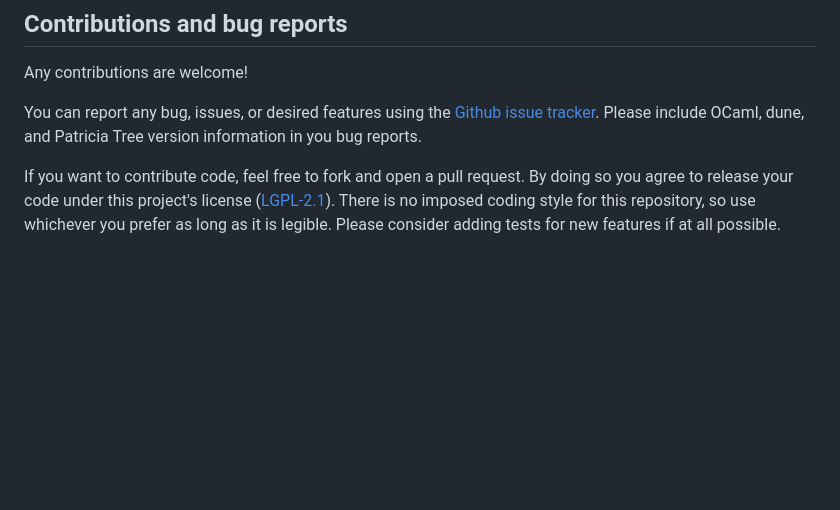
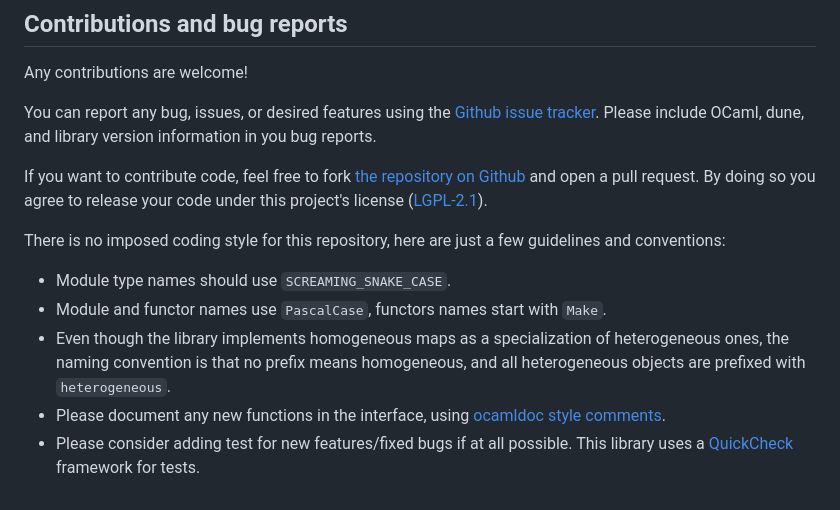
Before and after one commit to codex-semantics-library/patricia-tree, a Markdown page: README.md, the part around the change. GitHub-like rendering; blank space fills up the shorter version.

Commit message:
Coding conventions

```diff
--- a/README.md
+++ b/README.md
@@ -279,9 +279,19 @@ However, its maps aren't Patricia trees. They are binary trees build using a
 Any contributions are welcome!
 
 You can report any bug, issues, or desired features using the [Github issue tracker](https://github.com/codex-semantics-library/patricia-tree/issues).
-Please include OCaml, dune, and Patricia Tree version information in you bug reports.
+Please include OCaml, dune, and library version information in you bug reports.
 
-If you want to contribute code, feel free to fork and open a pull request. By doing
-so you agree to release your code under this project's license ([LGPL-2.1](https://choosealicense.com/licenses/lgpl-2.1/)). There is no imposed coding style for this
-repository, so use whichever you prefer as long as it is legible. Please consider
-adding tests for new features if at all possible.
+If you want to contribute code, feel free to fork [the repository on Github](https://github.com/codex-semantics-library/patricia-tree)
+and open a pull request. By doing so you agree to release your code under this
+project's license ([LGPL-2.1](https://choosealicense.com/licenses/lgpl-2.1/)).
+
+
+There is no imposed coding style for this repository, here are just a few guidelines and conventions:
+- Module type names should use `SCREAMING_SNAKE_CASE`.
+- Module and functor names use `PascalCase`, functors names start with `Make`.
+- Even though the library implements homogeneous maps as a specialization of
+  heterogeneous ones, the naming convention is that no prefix means homogeneous,
+  and all heterogeneous objects are prefixed with `heterogeneous`.
+- Please document any new functions in the interface, using [ocamldoc style comments](https://v2.ocaml.org/manual/ocamldoc.html#s%3Aocamldoc-comments).
+- Please consider adding test for new features/fixed bugs if at all possible.
+  This library uses a [QuickCheck](https://www.ocaml.org/p/quickcheck/latest/doc/QuickCheck/index.html) framework for tests.
```
